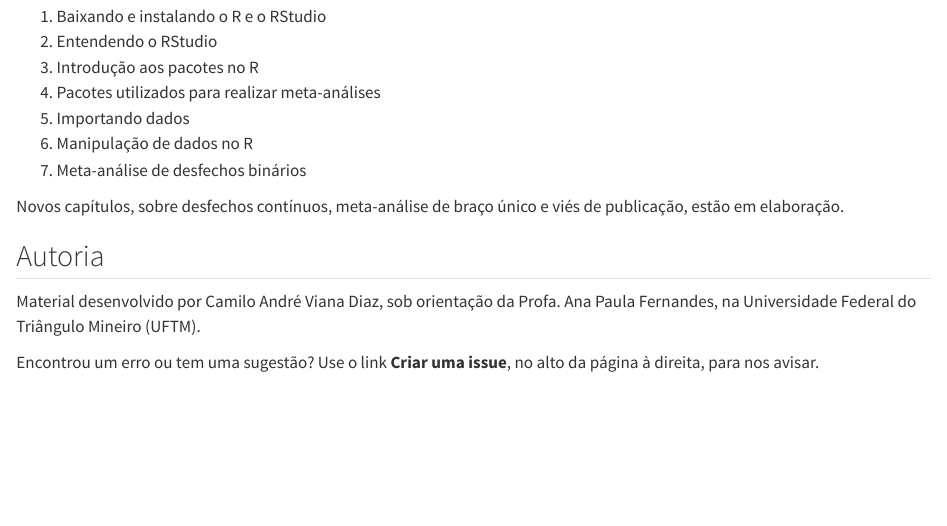
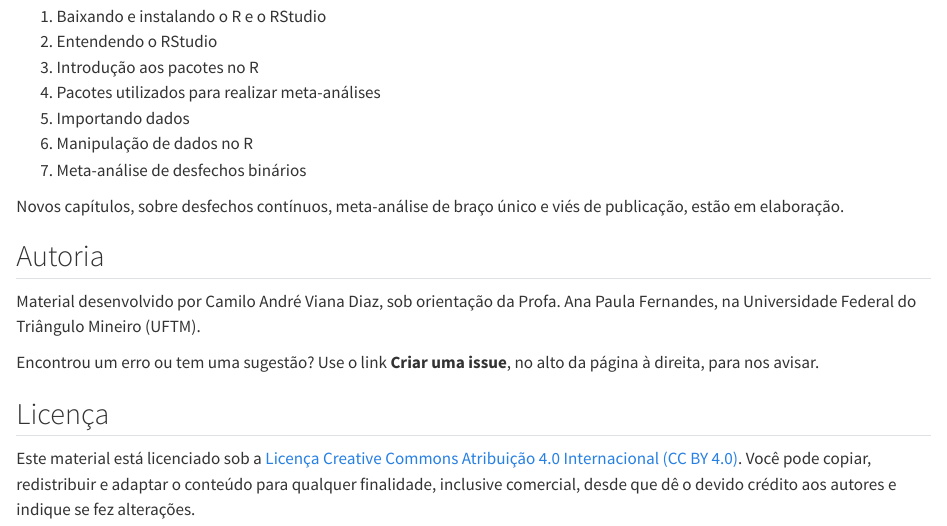
Before and after one commit to metanalise-r/metanalise-r.github.io, a Quarto document (index.qmd): the page in a window 1100 px wide, from 430 px down. Rendered offline with R 4.5, knitr and Pandoc in place of Quarto, with nearby package versions.

Commit message:
Licença CC BY 4.0
Adiciona o texto oficial da licença (LICENSE), a menção no rodapé de
todas as páginas e a seção "Licença" na apresentação.

Co-Authored-By: Claude Opus 5 (1M context) <noreply@anthropic.com>
Claude-Session: https://claude.ai/code/session_01WHnAWy2nvvxafwLN8SHU3D

```diff
--- a/_quarto.yml
+++ b/_quarto.yml
@@ -15,6 +15,8 @@ book:
   repo-url: https://github.com/metanalise-r/metanalise-r.github.io
   repo-actions: [issue]
   search: true
+  page-footer:
+    center: "Conteúdo licenciado sob [CC BY 4.0](https://creativecommons.org/licenses/by/4.0/deed.pt-br)"
   chapters:
     - index.qmd
     - cap01-instalando-r-rstudio.qmd
--- a/index.qmd
+++ b/index.qmd
@@ -29,3 +29,7 @@ Novos capítulos, sobre desfechos contínuos, meta-análise de braço único e v
 Material desenvolvido por Camilo André Viana Diaz, sob orientação da Profa. Ana Paula Fernandes, na Universidade Federal do Triângulo Mineiro (UFTM).
 
 Encontrou um erro ou tem uma sugestão? Use o link **Criar uma issue**, no alto da página à direita, para nos avisar.
+
+## Licença
+
+Este material está licenciado sob a [Licença Creative Commons Atribuição 4.0 Internacional (CC BY 4.0)](https://creativecommons.org/licenses/by/4.0/deed.pt-br). Você pode copiar, redistribuir e adaptar o conteúdo para qualquer finalidade, inclusive comercial, desde que dê o devido crédito aos autores e indique se fez alterações.
```
Also changed, not shown: README.md, 1 other file.
